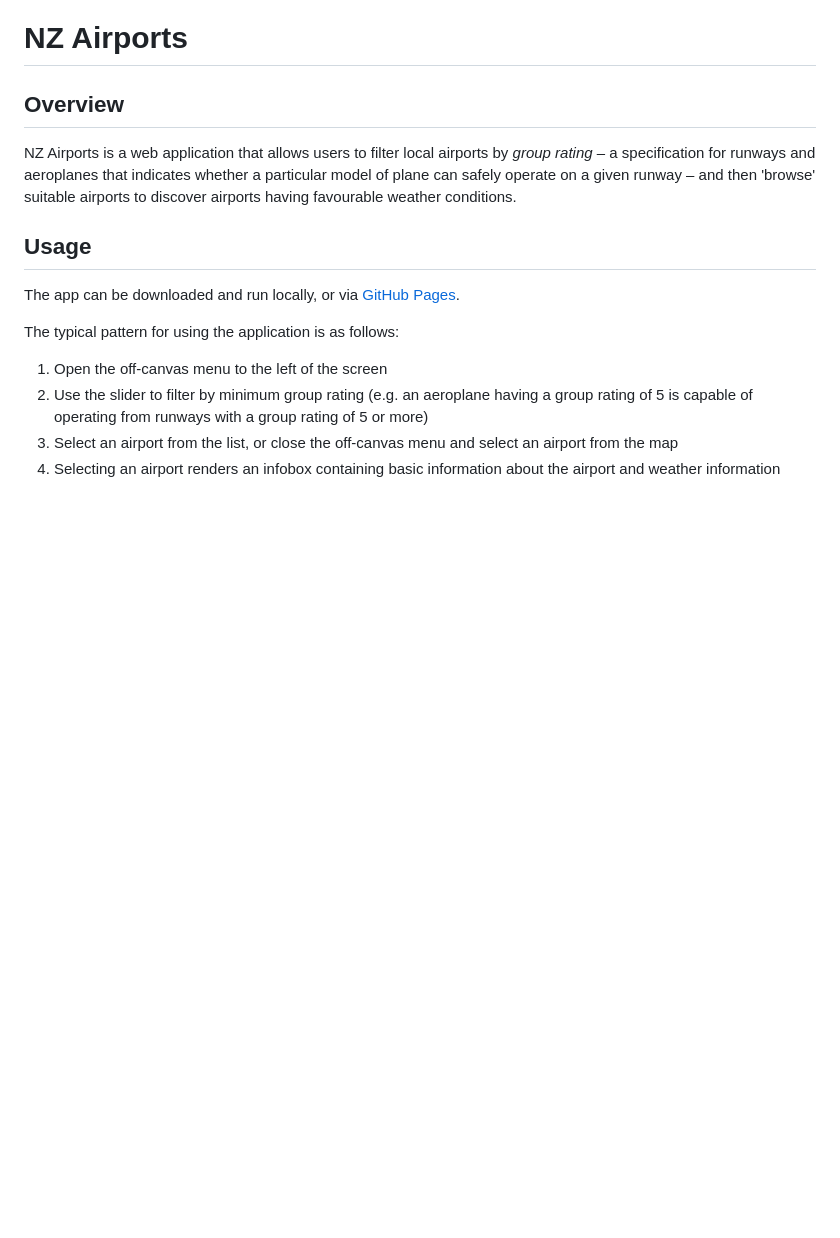
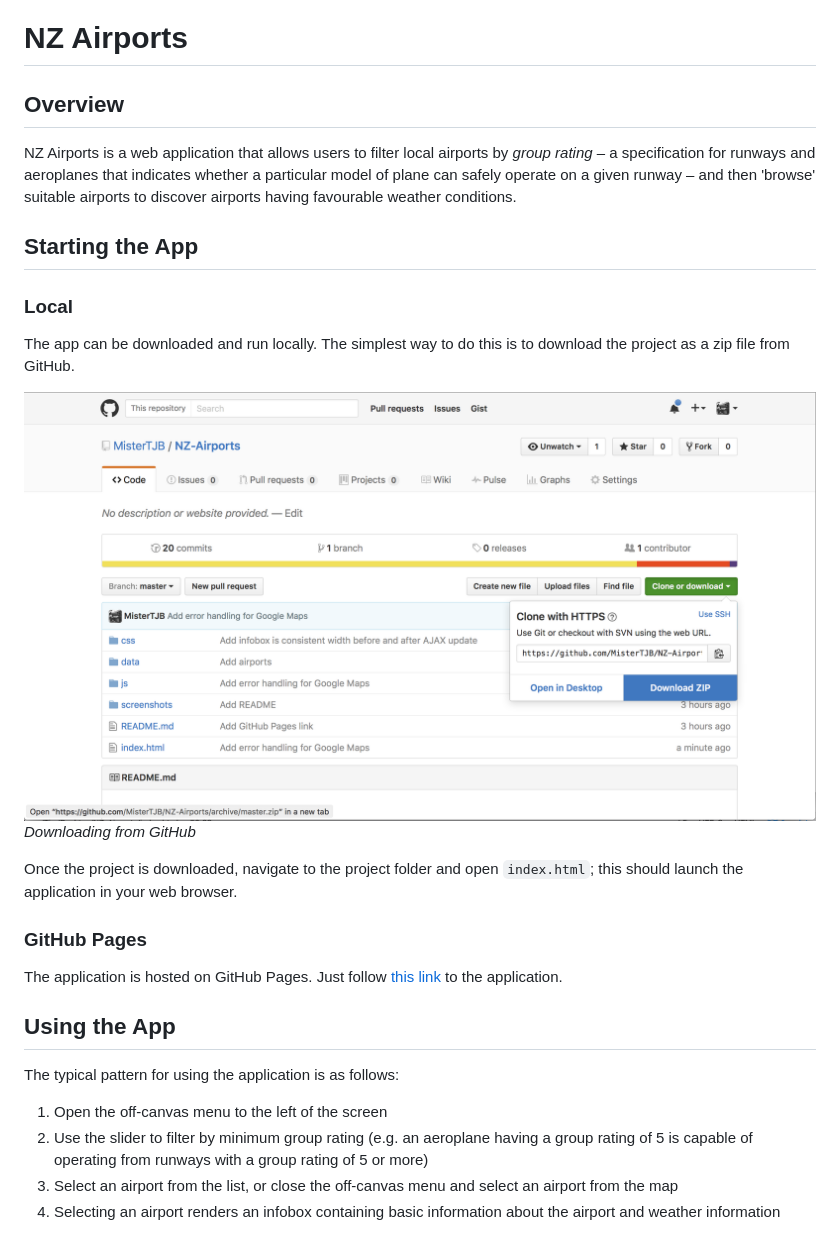
Before and after one commit to MisterTJB/NZ-Airports, a Markdown page: README.md, the part around the change. Rendered like a GitHub page; pictures changed too: screenshots/download_from_github.png (added); blank space fills up the shorter version.

Commit message:
Add instructions for running locally

```diff
--- a/README.md
+++ b/README.md
@@ -3,9 +3,21 @@
 ## Overview
 NZ Airports is a web application that allows users to filter local airports by _group rating_ – a specification for runways and aeroplanes that indicates whether a particular model of plane can safely operate on a given runway – and then 'browse' suitable airports to discover airports having favourable weather conditions.
 
-## Usage
-The app can be downloaded and run locally, or via [GitHub Pages](https://mistertjb.github.io/NZ-Airports/).
+## Starting the App
 
+### Local
+The app can be downloaded and run locally. The simplest way to do this is to download the project as a zip file from GitHub.
+
+![Download from Github](screenshots/download_from_github.png)
+_Downloading from GitHub_
+
+Once the project is downloaded, navigate to the project folder and open `index.html`; this should launch the application in your web browser.
+
+### GitHub Pages
+
+The application is hosted on GitHub Pages. Just follow [this link](https://mistertjb.github.io/NZ-Airports/) to the application.
+
+## Using the App
 
 The typical pattern for using the application is as follows:
 
```
